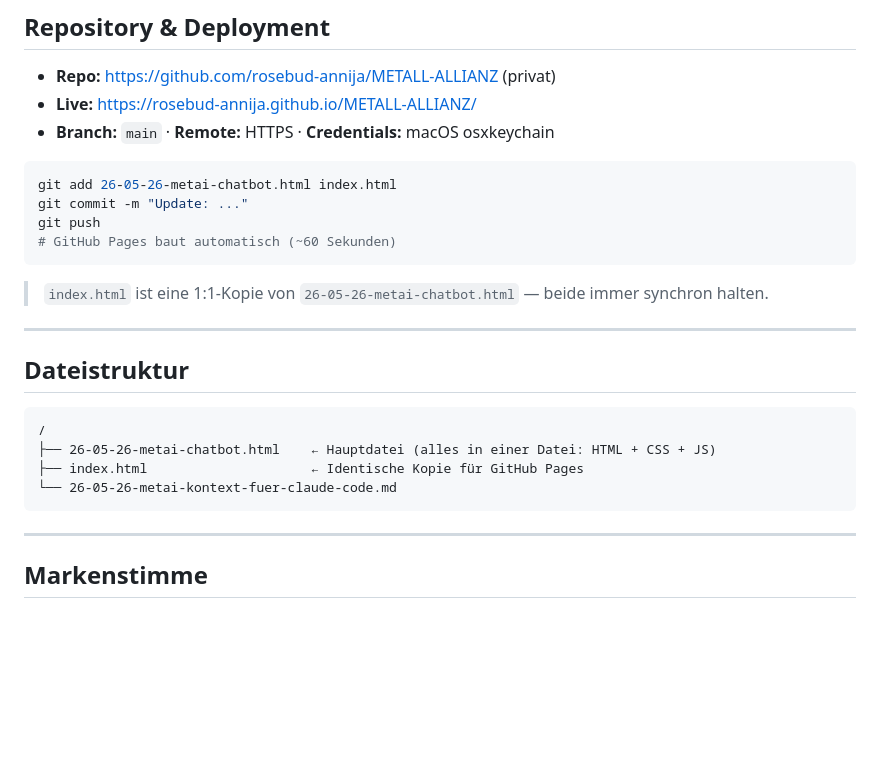
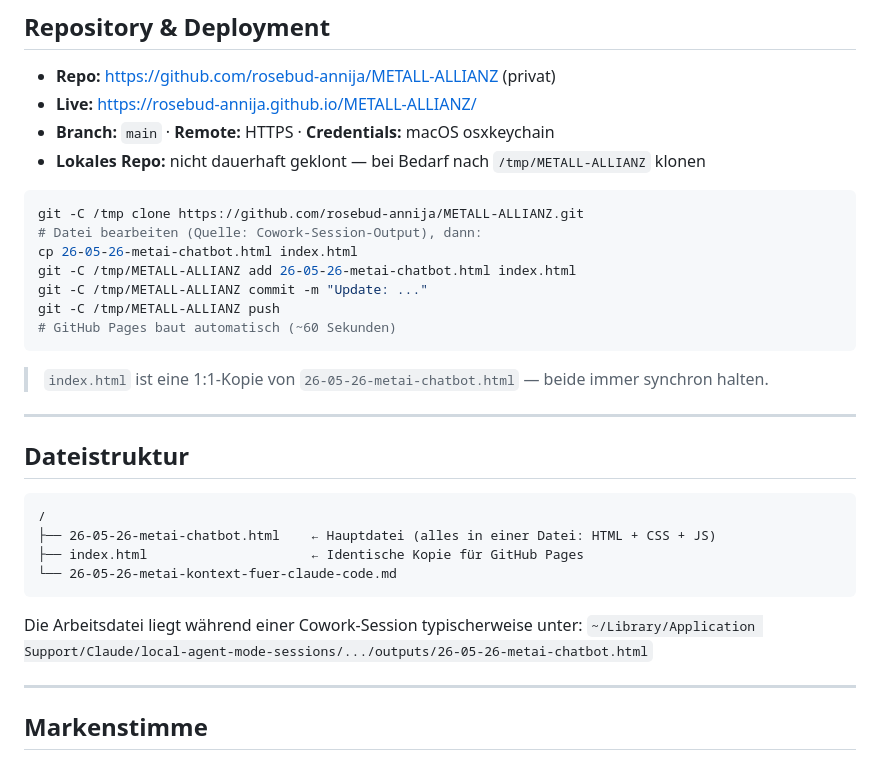
Before and after one commit to rosebud-annija/METALL-ALLIANZ, a Markdown page: 26-05-26-metai-kontext-fuer-claude-code.md, the part around one of its changes. GitHub-like rendering; blank space fills up the shorter version.

````diff
--- a/26-05-26-metai-kontext-fuer-claude-code.md
+++ b/26-05-26-metai-kontext-fuer-claude-code.md
@@ -18,11 +18,15 @@ Interaktiver Chatbot der Metall Allianz (Initiative Zukunft Metall, Österreich)
 - **Repo:** https://github.com/rosebud-annija/METALL-ALLIANZ (privat)
 - **Live:** https://rosebud-annija.github.io/METALL-ALLIANZ/
 - **Branch:** `main` · **Remote:** HTTPS · **Credentials:** macOS osxkeychain
+- **Lokales Repo:** nicht dauerhaft geklont — bei Bedarf nach `/tmp/METALL-ALLIANZ` klonen
 
 ```bash
-git add 26-05-26-metai-chatbot.html index.html
-git commit -m "Update: ..."
-git push
+git -C /tmp clone https://github.com/rosebud-annija/METALL-ALLIANZ.git
+# Datei bearbeiten (Quelle: Cowork-Session-Output), dann:
+cp 26-05-26-metai-chatbot.html index.html
+git -C /tmp/METALL-ALLIANZ add 26-05-26-metai-chatbot.html index.html
+git -C /tmp/METALL-ALLIANZ commit -m "Update: ..."
+git -C /tmp/METALL-ALLIANZ push
 # GitHub Pages baut automatisch (~60 Sekunden)
 ```
 
@@ -38,6 +42,9 @@ git push
 ├── index.html                     ← Identische Kopie für GitHub Pages
 └── 26-05-26-metai-kontext-fuer-claude-code.md
 ```
+
+Die Arbeitsdatei liegt während einer Cowork-Session typischerweise unter:
+`~/Library/Application Support/Claude/local-agent-mode-sessions/.../outputs/26-05-26-metai-chatbot.html`
 
 ---
 
````
Also changed, not shown: other parts of 26-05-26-metai-kontext-fuer-claude-code.md (+53 -6 lines).
